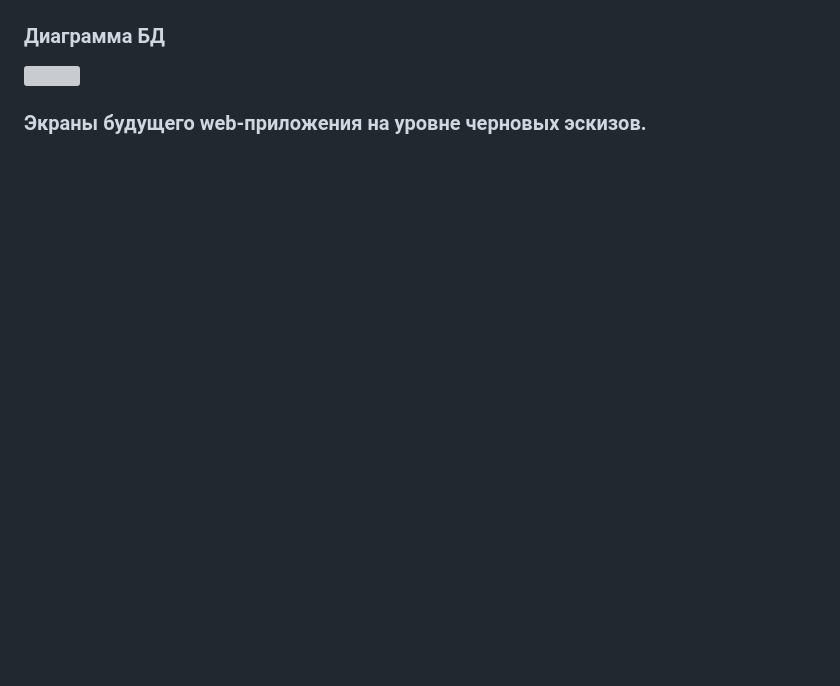
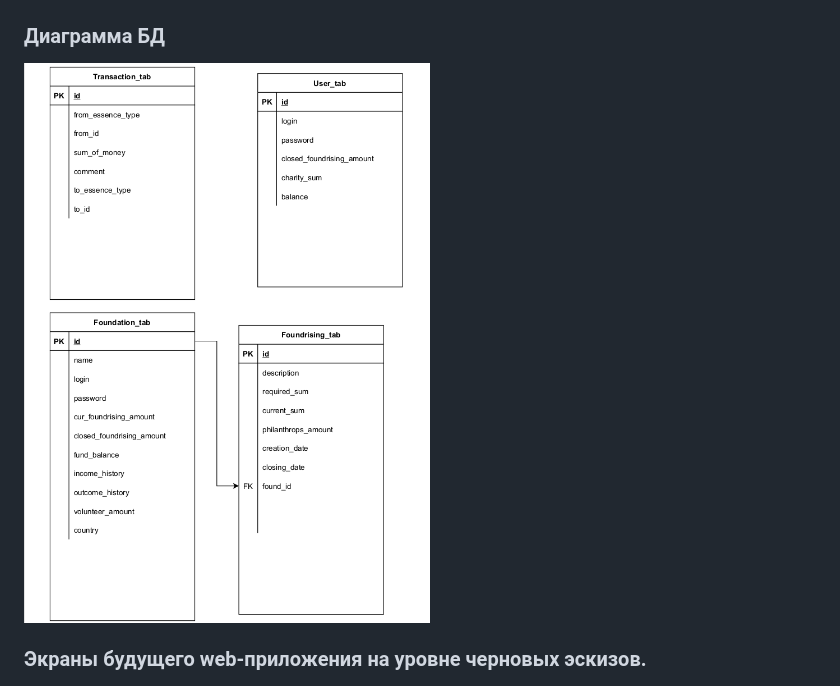
Before and after one commit to sabrs0/bmstu-web, a Markdown page: README.md, the part around the change. GitHub-like rendering; pictures changed too: docs/img/database.png (added); blank space fills up the shorter version; grey boxes are pictures that could not be loaded.

Commit message:
fill readme

```diff
--- a/README.md
+++ b/README.md
@@ -14,7 +14,7 @@
 ![](./docs/img/er.drawio.png)
 ![](./docs/img/er2.drawio.png)
 ### Диаграмма БД
-![](./docs/img/database.pdf)
+![](./docs/img/database.png)
 ### Экраны будущего web-приложения на уровне черновых эскизов.
 ![](./docs/img/add1.png)
 ![](./docs/img/add2.png)
```
